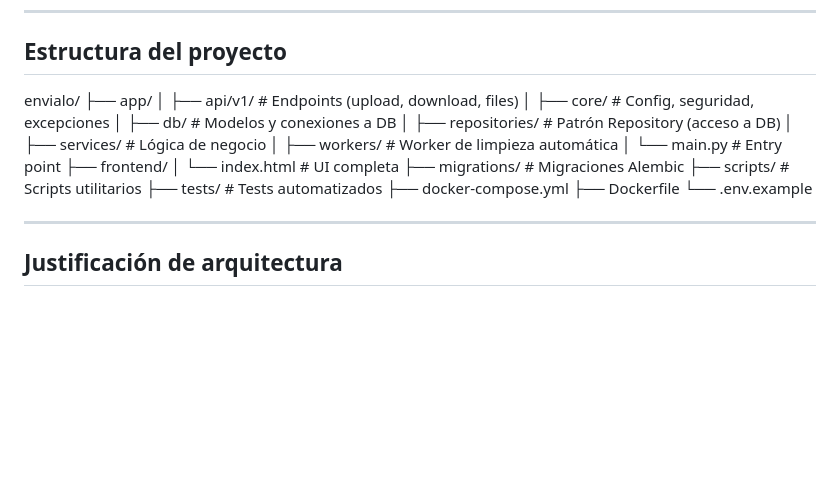
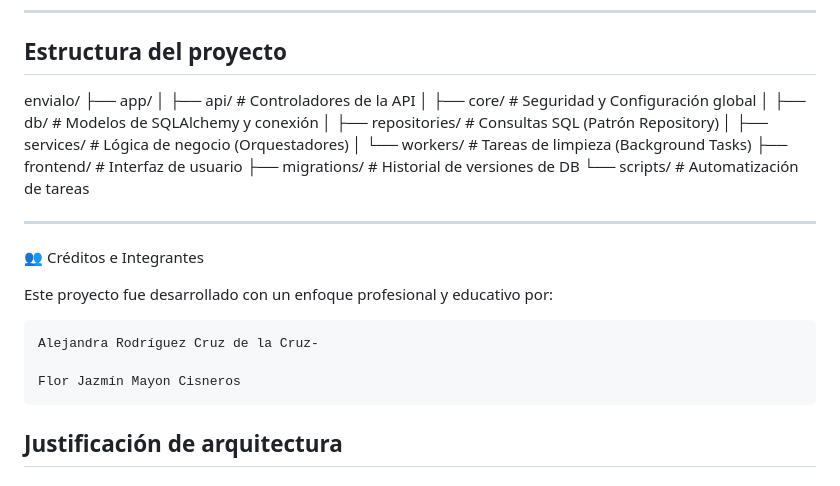
Before and after one commit to AleRodriguezCruz/envialo, a Markdown page: README.md, the part around the change. Drawn GitHub-style; blank space fills up the shorter version.

Commit message:
Revise project structure and add credits
Updated project structure and added credits section in README.

```diff
--- a/README.md
+++ b/README.md
@@ -176,24 +176,24 @@ python scripts/run_worker.py
 
 envialo/
 ├── app/
-│   ├── api/v1/          # Endpoints (upload, download, files)
-│   ├── core/            # Config, seguridad, excepciones
-│   ├── db/              # Modelos y conexiones a DB
-│   ├── repositories/    # Patrón Repository (acceso a DB)
-│   ├── services/        # Lógica de negocio
-│   ├── workers/         # Worker de limpieza automática
-│   └── main.py          # Entry point
-├── frontend/
-│   └── index.html       # UI completa
-├── migrations/          # Migraciones Alembic
-├── scripts/             # Scripts utilitarios
-├── tests/               # Tests automatizados
-├── docker-compose.yml
-├── Dockerfile
-└── .env.example
+│   ├── api/          # Controladores de la API
+│   ├── core/         # Seguridad y Configuración global
+│   ├── db/           # Modelos de SQLAlchemy y conexión
+│   ├── repositories/ # Consultas SQL (Patrón Repository)
+│   ├── services/     # Lógica de negocio (Orquestadores)
+│   └── workers/      # Tareas de limpieza (Background Tasks)
+├── frontend/         # Interfaz de usuario
+├── migrations/       # Historial de versiones de DB
+└── scripts/          # Automatización de tareas
 
 ---
+👥 Créditos e Integrantes
 
+Este proyecto fue desarrollado con un enfoque profesional y educativo por:
+
+    Alejandra Rodríguez Cruz de la Cruz-
+
+    Flor Jazmín Mayon Cisneros
 ## Justificación de arquitectura
 
 ### ¿Por qué PostgreSQL + Supabase?
```
